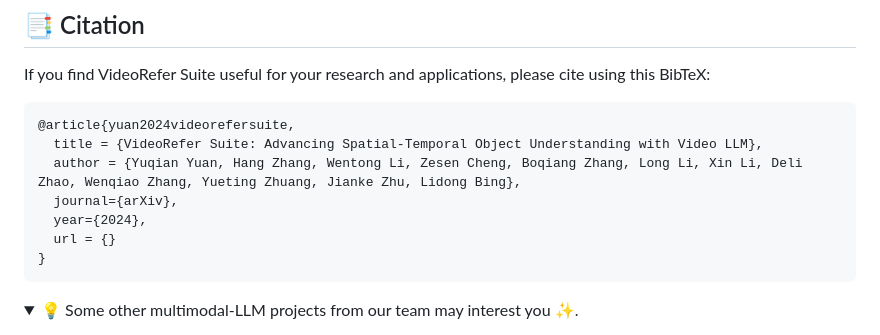
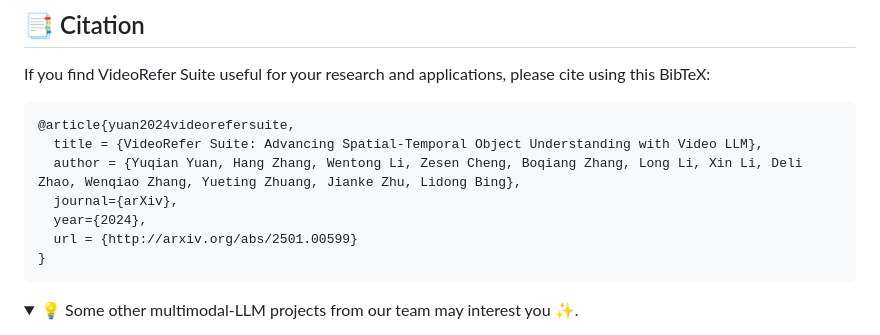
Before and after one commit to alibaba-damo-academy/PixelRefer, a Markdown page: README.md, the part around one of its changes. Rendered like a GitHub page.

````diff
--- a/README.md
+++ b/README.md
@@ -155,7 +155,7 @@ If you find VideoRefer Suite useful for your research and applications, please c
   author = {Yuqian Yuan, Hang Zhang, Wentong Li, Zesen Cheng, Boqiang Zhang, Long Li, Xin Li, Deli Zhao, Wenqiao Zhang, Yueting Zhuang, Jianke Zhu, Lidong Bing},
   journal={arXiv},
   year={2024},
-  url = {}
+  url = {http://arxiv.org/abs/2501.00599}
 }
 ```
 
````
Also changed, not shown: other parts of README.md (+2 -2 lines).
